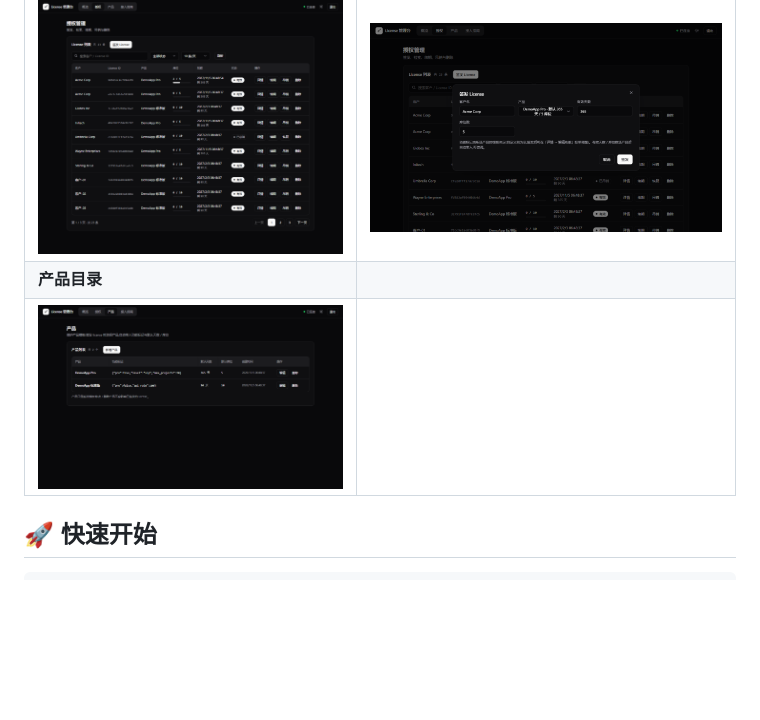
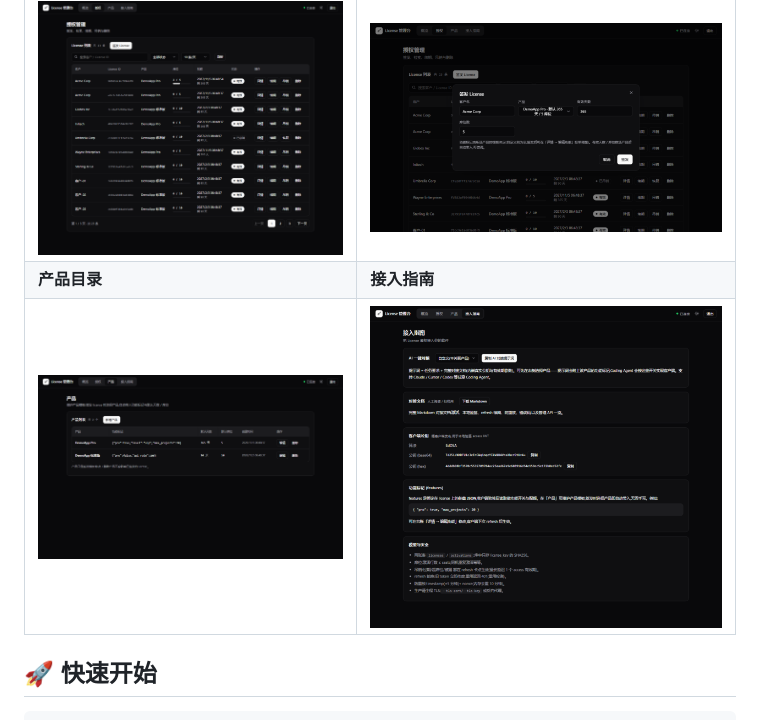
Before and after one commit to COCAINENINJA500/license-server, a Markdown page: README.md, the part around the change. Rendered like a GitHub page; pictures changed too: docs/screenshots/docs.png (added); blank space fills up the shorter version.

Commit message:
docs: 补充接入指南页截图,画廊表格补满 3x2

```diff
--- a/README.md
+++ b/README.md
@@ -46,8 +46,8 @@ Ed25519 签名 access JWT · 设备绑定席位 · refresh 轮换重用检测 ·
 | ![登录](docs/screenshots/login.png) | ![Dashboard](docs/screenshots/dashboard.png) |
 | **授权管理** | **签发 License** |
 | ![授权管理](docs/screenshots/licenses.png) | ![签发](docs/screenshots/issue.png) |
-| **产品目录** | |
-| ![产品](docs/screenshots/products.png) | |
+| **产品目录** | **接入指南** |
+| ![产品](docs/screenshots/products.png) | ![接入指南](docs/screenshots/docs.png) |
 
 ## 🚀 快速开始
 
```
